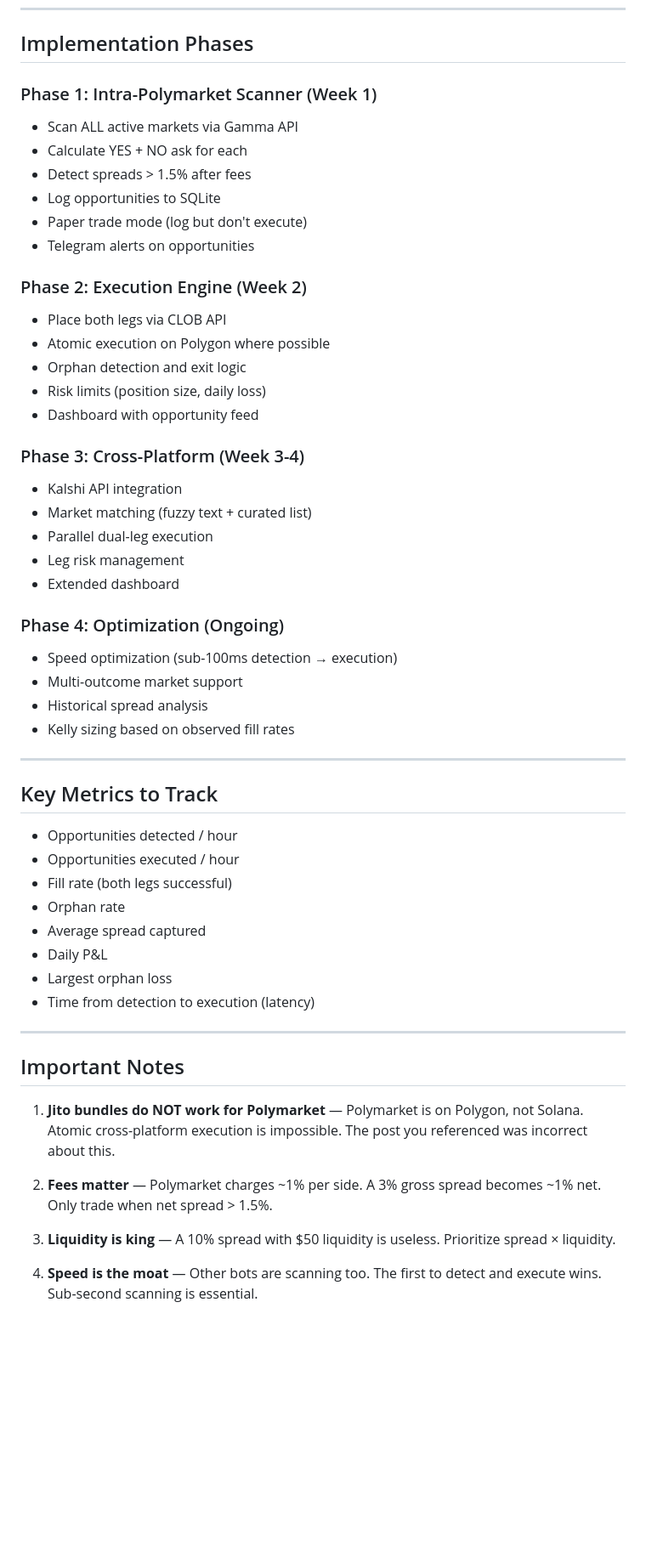
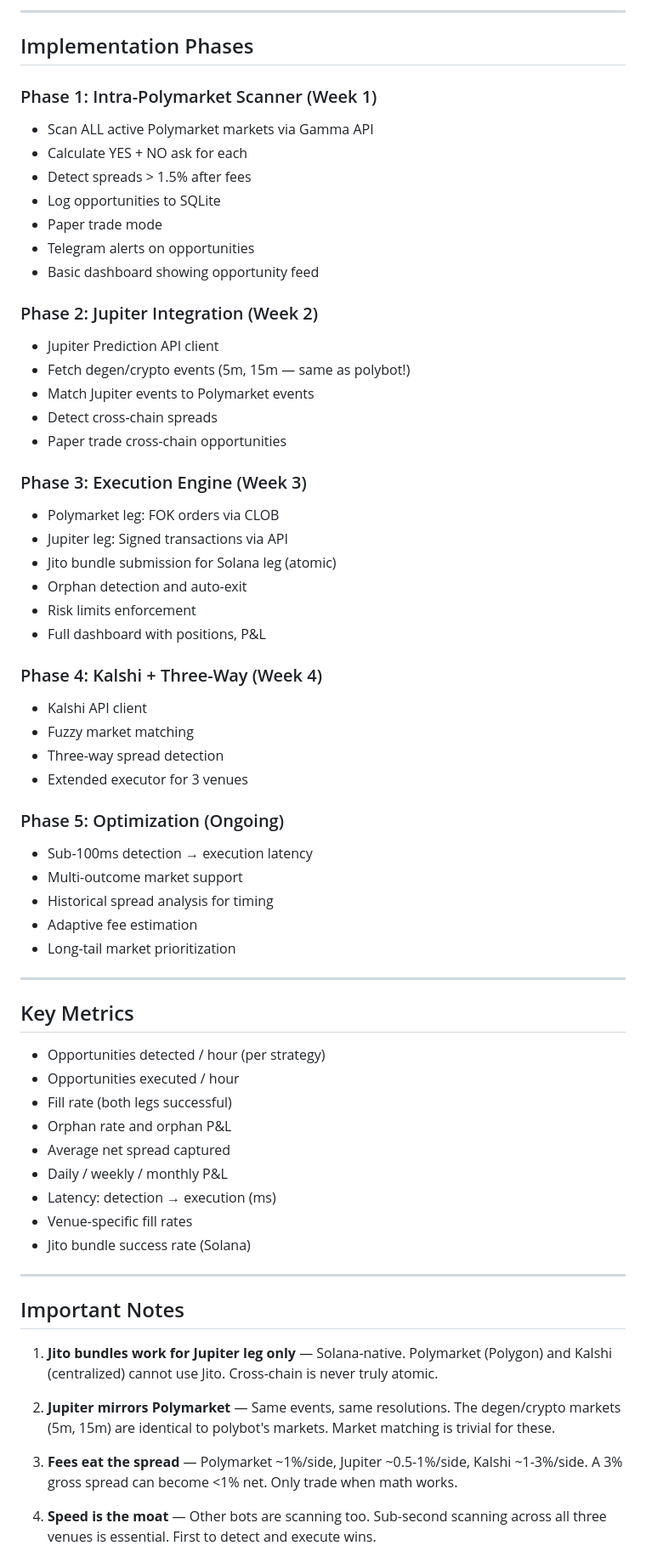
Before and after one commit to argeas/arberadeis, a Markdown page: Plan.md, the part around one of its changes. Shown at 85% size. Drawn GitHub-style; blank space fills up the shorter version.

```diff
--- a/Plan.md
+++ b/Plan.md
@@ -284,55 +437,67 @@ arberadeis/
+---
+
 ## Implementation Phases
 
 ### Phase 1: Intra-Polymarket Scanner (Week 1)
-- Scan ALL active markets via Gamma API
+- Scan ALL active Polymarket markets via Gamma API
 - Calculate YES + NO ask for each
 - Detect spreads > 1.5% after fees
 - Log opportunities to SQLite
-- Paper trade mode (log but don't execute)
+- Paper trade mode
 - Telegram alerts on opportunities
+- Basic dashboard showing opportunity feed
 
-### Phase 2: Execution Engine (Week 2)
-- Place both legs via CLOB API
-- Atomic execution on Polygon where possible
-- Orphan detection and exit logic
-- Risk limits (position size, daily loss)
-- Dashboard with opportunity feed
+### Phase 2: Jupiter Integration (Week 2)
+- Jupiter Prediction API client
+- Fetch degen/crypto events (5m, 15m — same as polybot!)
+- Match Jupiter events to Polymarket events
+- Detect cross-chain spreads
+- Paper trade cross-chain opportunities
 
-### Phase 3: Cross-Platform (Week 3-4)
-- Kalshi API integration
-- Market matching (fuzzy text + curated list)
-- Parallel dual-leg execution
-- Leg risk management
-- Extended dashboard
+### Phase 3: Execution Engine (Week 3)
+- Polymarket leg: FOK orders via CLOB
+- Jupiter leg: Signed transactions via API
+- Jito bundle submission for Solana leg (atomic)
+- Orphan detection and auto-exit
+- Risk limits enforcement
+- Full dashboard with positions, P&L
 
-### Phase 4: Optimization (Ongoing)
-- Speed optimization (sub-100ms detection → execution)
+### Phase 4: Kalshi + Three-Way (Week 4)
+- Kalshi API client
+- Fuzzy market matching
+- Three-way spread detection
+- Extended executor for 3 venues
+
+### Phase 5: Optimization (Ongoing)
+- Sub-100ms detection → execution latency
 - Multi-outcome market support
-- Historical spread analysis
-- Kelly sizing based on observed fill rates
+- Historical spread analysis for timing
+- Adaptive fee estimation
+- Long-tail market prioritization
 
 ---
 
-## Key Metrics to Track
+## Key Metrics
 
-- Opportunities detected / hour
+- Opportunities detected / hour (per strategy)
 - Opportunities executed / hour
 - Fill rate (both legs successful)
-- Orphan rate
-- Average spread captured
-- Daily P&L
-- Largest orphan loss
-- Time from detection to execution (latency)
+- Orphan rate and orphan P&L
+- Average net spread captured
+- Daily / weekly / monthly P&L
+- Latency: detection → execution (ms)
+- Venue-specific fill rates
+- Jito bundle success rate (Solana)
 
 ---
 
 ## Important Notes
 
-1. **Jito bundles do NOT work for Polymarket** — Polymarket is on Polygon, not Solana. Atomic cross-platform execution is impossible. The post you referenced was incorrect about this.
+1. **Jito bundles work for Jupiter leg only** — Solana-native. Polymarket (Polygon) and Kalshi (centralized) cannot use Jito. Cross-chain is never truly atomic.
 
-2. **Fees matter** — Polymarket charges ~1% per side. A 3% gross spread becomes ~1% net. Only trade when net spread > 1.5%.
+2. **Jupiter mirrors Polymarket** — Same events, same resolutions. The degen/crypto markets (5m, 15m) are identical to polybot's markets. Market matching is trivial for these.
 
-3. **Liquidity is king** — A 10% spread with $50 liquidity is useless. Prioritize spread × liquidity.
+3. **Fees eat the spread** — Polymarket ~1%/side, Jupiter ~0.5-1%/side, Kalshi ~1-3%/side. A 3% gross spread can become <1% net. Only trade when math works.
 
-4. **Speed is the moat** — Other bots are scanning too. The first to detect and execute wins. Sub-second scanning is essential.
+4. **Speed is the moat** — Other bots are scanning too. Sub-second scanning across all three venues is essential. First to detect and execute wins.
 
```
Also changed, not shown: other parts of Plan.md (+298 -143 lines).
